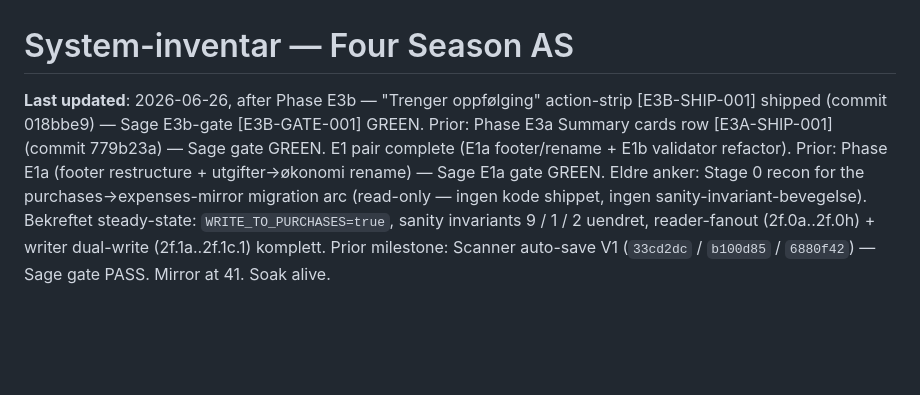
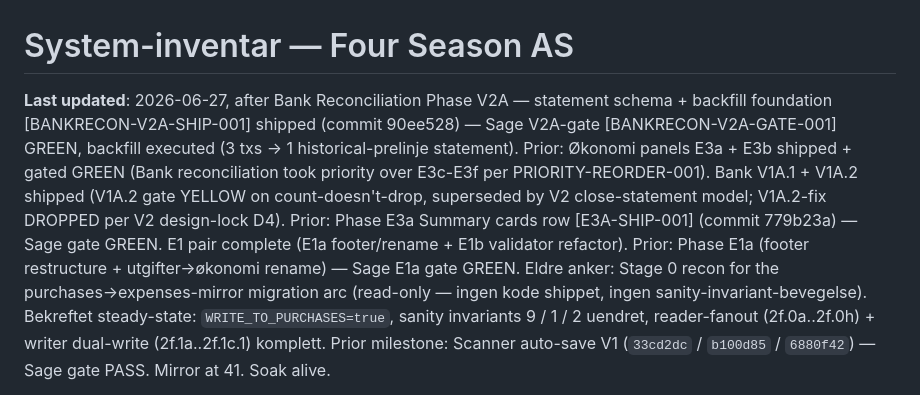
Before and after one commit to Sirrha/four-season-profit, a Markdown page: docs/system-inventory.md, the part around one of its changes. GitHub-like rendering; blank space fills up the shorter version.

```diff
--- a/docs/system-inventory.md
+++ b/docs/system-inventory.md
@@ -1,4 +1,4 @@
 # System-inventar — Four Season AS
 
-**Last updated**: 2026-06-26, after Phase E3b — "Trenger oppfølging" action-strip [E3B-SHIP-001] shipped (commit 018bbe9) — Sage E3b-gate [E3B-GATE-001] GREEN. Prior: Phase E3a Summary cards row [E3A-SHIP-001] (commit 779b23a) — Sage gate GREEN. E1 pair complete (E1a footer/rename + E1b validator refactor). Prior: Phase E1a (footer restructure + utgifter→økonomi rename) — Sage E1a gate GREEN. Eldre anker: Stage 0 recon for the purchases→expenses-mirror migration arc (read-only — ingen kode shippet, ingen sanity-invariant-bevegelse). Bekreftet steady-state: `WRITE_TO_PURCHASES=true`, sanity invariants 9 / 1 / 2 uendret, reader-fanout (2f.0a..2f.0h) + writer dual-write (2f.1a..2f.1c.1) komplett. Prior milestone: Scanner auto-save V1 (`33cd2dc` / `b100d85` / `6880f42`) — Sage gate PASS. Mirror at 41. Soak alive.
+**Last updated**: 2026-06-27, after Bank Reconciliation Phase V2A — statement schema + backfill foundation [BANKRECON-V2A-SHIP-001] shipped (commit 90ee528) — Sage V2A-gate [BANKRECON-V2A-GATE-001] GREEN, backfill executed (3 txs → 1 historical-prelinje statement). Prior: Økonomi panels E3a + E3b shipped + gated GREEN (Bank reconciliation took priority over E3c-E3f per PRIORITY-REORDER-001). Bank V1A.1 + V1A.2 shipped (V1A.2 gate YELLOW on count-doesn't-drop, superseded by V2 close-statement model; V1A.2-fix DROPPED per V2 design-lock D4). Prior: Phase E3a Summary cards row [E3A-SHIP-001] (commit 779b23a) — Sage gate GREEN. E1 pair complete (E1a footer/rename + E1b validator refactor). Prior: Phase E1a (footer restructure + utgifter→økonomi rename) — Sage E1a gate GREEN. Eldre anker: Stage 0 recon for the purchases→expenses-mirror migration arc (read-only — ingen kode shippet, ingen sanity-invariant-bevegelse). Bekreftet steady-state: `WRITE_TO_PURCHASES=true`, sanity invariants 9 / 1 / 2 uendret, reader-fanout (2f.0a..2f.0h) + writer dual-write (2f.1a..2f.1c.1) komplett. Prior milestone: Scanner auto-save V1 (`33cd2dc` / `b100d85` / `6880f42`) — Sage gate PASS. Mirror at 41. Soak alive.
 
```
Also changed, not shown: other parts of docs/system-inventory.md (+3 -1 lines).
